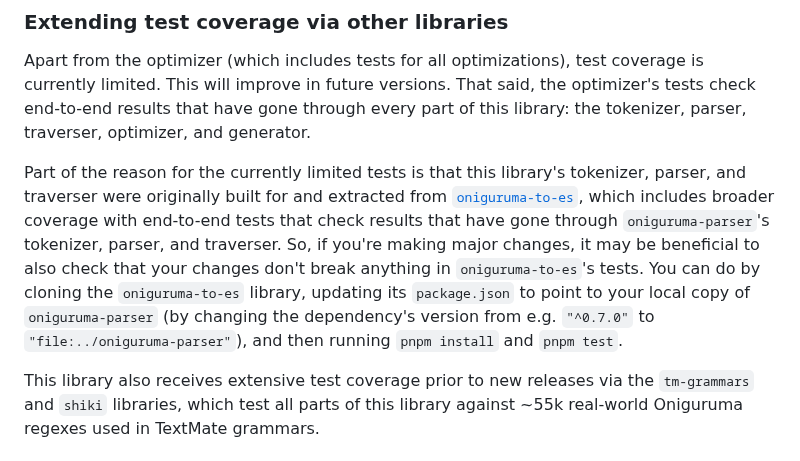
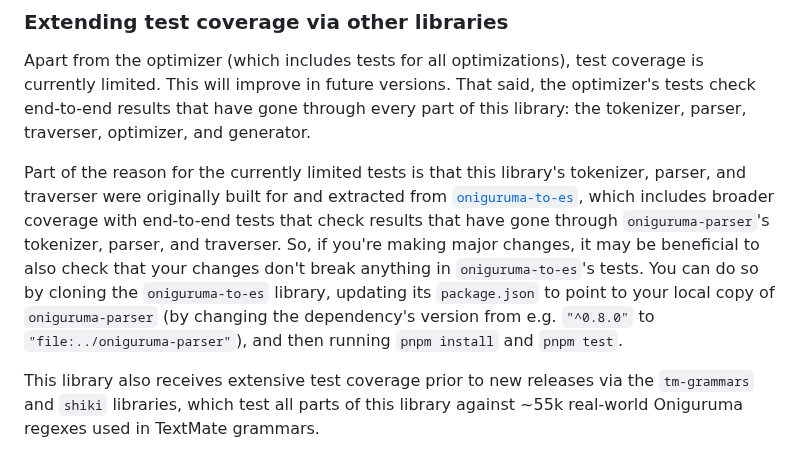
Before and after one commit to slevithan/oniguruma-parser, a Markdown page: CONTRIBUTING.md, the part around the change. GitHub-like rendering.

Commit message:
Readme: missing word

```diff
--- a/CONTRIBUTING.md
+++ b/CONTRIBUTING.md
@@ -18,7 +18,7 @@ Thanks for lending a hand 👋
 
 Apart from the optimizer (which includes tests for all optimizations), test coverage is currently limited. This will improve in future versions. That said, the optimizer's tests check end-to-end results that have gone through every part of this library: the tokenizer, parser, traverser, optimizer, and generator.
 
-Part of the reason for the currently limited tests is that this library's tokenizer, parser, and traverser were originally built for and extracted from [`oniguruma-to-es`](https://github.com/slevithan/oniguruma-to-es), which includes broader coverage with end-to-end tests that check results that have gone through `oniguruma-parser`'s tokenizer, parser, and traverser. So, if you're making major changes, it may be beneficial to also check that your changes don't break anything in `oniguruma-to-es`'s tests. You can do by cloning the `oniguruma-to-es` library, updating its `package.json` to point to your local copy of `oniguruma-parser` (by changing the dependency's version from e.g. `"^0.7.0"` to `"file:../oniguruma-parser"`), and then running `pnpm install` and `pnpm test`.
+Part of the reason for the currently limited tests is that this library's tokenizer, parser, and traverser were originally built for and extracted from [`oniguruma-to-es`](https://github.com/slevithan/oniguruma-to-es), which includes broader coverage with end-to-end tests that check results that have gone through `oniguruma-parser`'s tokenizer, parser, and traverser. So, if you're making major changes, it may be beneficial to also check that your changes don't break anything in `oniguruma-to-es`'s tests. You can do so by cloning the `oniguruma-to-es` library, updating its `package.json` to point to your local copy of `oniguruma-parser` (by changing the dependency's version from e.g. `"^0.8.0"` to `"file:../oniguruma-parser"`), and then running `pnpm install` and `pnpm test`.
 
 This library also receives extensive test coverage prior to new releases via the `tm-grammars` and `shiki` libraries, which test all parts of this library against ~55k real-world Oniguruma regexes used in TextMate grammars.
 
```
